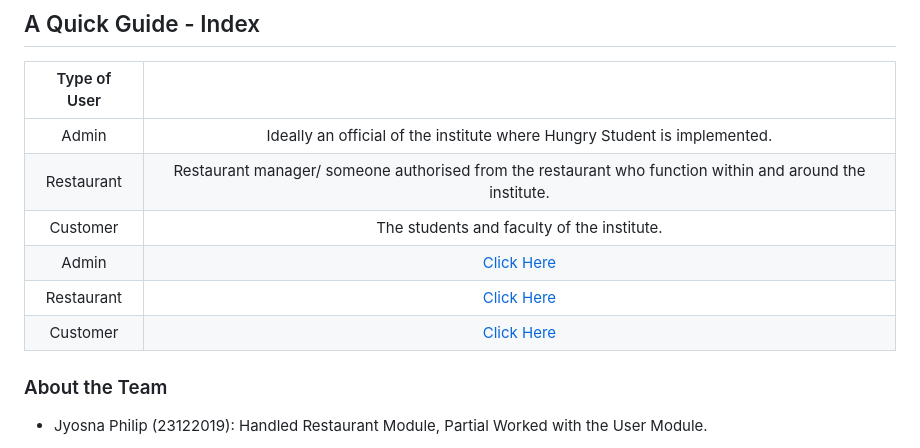
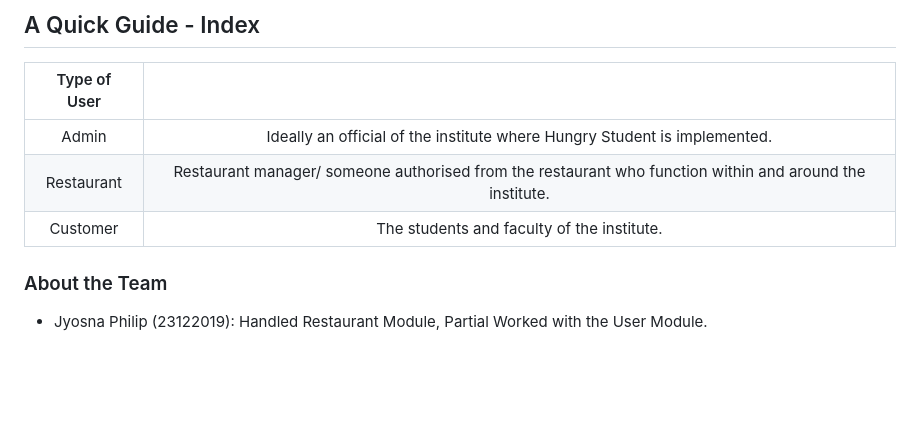
Before and after one commit to jyosnaphilip/hungry-Student, a Markdown page: README.md, the part around the change. Rendered like a GitHub page; blank space fills up the shorter version.

```diff
--- a/README.md
+++ b/README.md
@@ -19,9 +19,7 @@ Hungry Student is your campus food savior letting you:
 | Admin | Ideally an official of the institute where Hungry Student is implemented. |
 | Restaurant | Restaurant manager/ someone authorised from the restaurant who function within and around the institute. |
 | Customer | The students and faculty of the institute.  |
-| Admin | [Click Here](#admins)|
-| Restaurant | [Click Here](#restaurants) |
-| Customer | [Click Here](#customers) |
+
 
 
 ### About the Team
```
